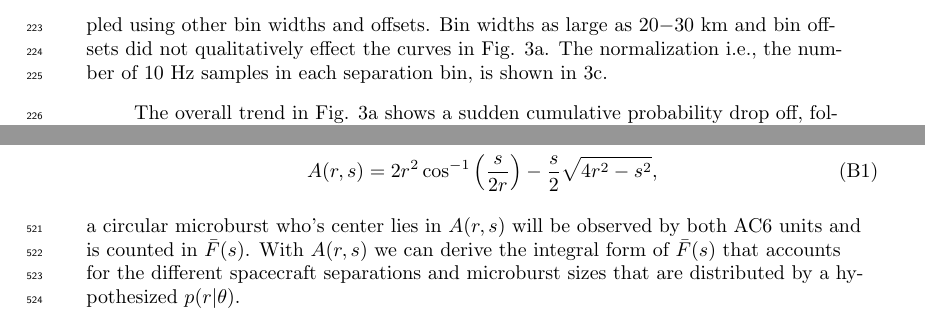
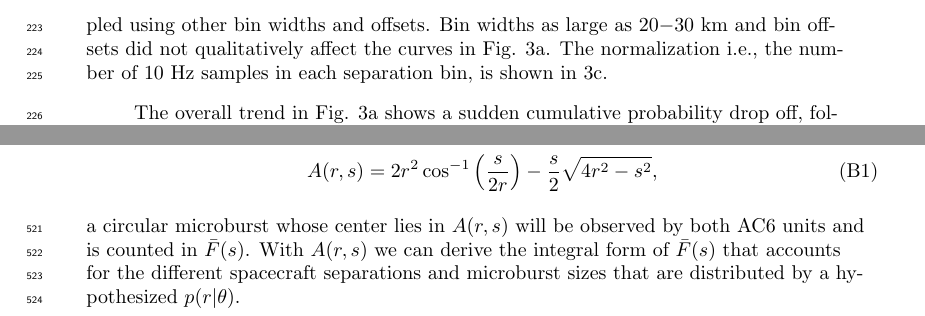
Before and after one commit to mshumko/ac6_microburst_scale_sizes, a LaTeX document (paper/shumko_ac6_microburst_scale_size.tex): two parts of pages 7 and 17 of 24, joined at a grey line, cut so that both start at the same text. Compiled offline with pdfLaTeX.

Commit message:
Small paper changes. Need to make the larger changes next with the K-S test and more accurate uncertanity.

```diff
--- a/paper/shumko_ac6_microburst_scale_size.tex
+++ b/paper/shumko_ac6_microburst_scale_size.tex
@@ -139,7 +139,7 @@ The cumulative fraction of microbursts observed above $s$ is the ratio of $N(s)$
 
 \begin{equation}
 N(s) = \sum_{i = s}^\infty n_{i} \Big( \frac{S_{max}}{S_{i}} \Big)
-\end{equation} where $n_{i}$ is the number of microbursts observed by AC6 in the i$^{th}$ separation bin. The normalization term $S_{max}/S_{i}$ is a ratio of the number of 10 Hz samples in the most sampled separation bin to the number of samples in the i$^{th}$ bin. This normalization factor corrects AC6's non-uniform sampling in separation, thus $\bar{F}(s)$ can be interpreted as the fraction of microbursts observed above $s$ assuming AC6 sampled evenly in separation. Microburst $\bar{F}(s)$ in LEO is shown by the black curve in Fig. \ref{fig3}a for $4 < \mathrm{L}< 8$ and split into one L-wide bins with the colored curves. The separation bin width used in Fig. \ref{fig3} is 5 km. To check for bias in $\bar{F}(s)$ due to the choice of separation bins, $\bar{F}(s)$ was resampled using other bin widths and offsets. Bin widths as large as $20-30$ km and bin offsets did not qualitatively effect the curves in Fig. \ref{fig3}a. The normalization i.e., the number of 10 Hz samples in each separation bin, is shown in \ref{fig3}c.
+\end{equation} where $n_{i}$ is the number of microbursts observed by AC6 in the i$^{th}$ separation bin. The normalization term $S_{max}/S_{i}$ is a ratio of the number of 10 Hz samples in the most sampled separation bin to the number of samples in the i$^{th}$ bin. This normalization factor corrects AC6's non-uniform sampling in separation, thus $\bar{F}(s)$ can be interpreted as the fraction of microbursts observed above $s$ assuming AC6 sampled evenly in separation. Microburst $\bar{F}(s)$ in LEO is shown by the black curve in Fig. \ref{fig3}a for $4 < \mathrm{L}< 8$ and split into one L-wide bins with the colored curves. The separation bin width used in Fig. \ref{fig3} is 5 km. To check for bias in $\bar{F}(s)$ due to the choice of separation bins, $\bar{F}(s)$ was resampled using other bin widths and offsets. Bin widths as large as $20-30$ km and bin offsets did not qualitatively affect the curves in Fig. \ref{fig3}a. The normalization i.e., the number of 10 Hz samples in each separation bin, is shown in \ref{fig3}c.
 
 The overall trend in Fig. \ref{fig3}a shows a sudden cumulative probability drop off, followed by a shoulder up to $s \approx 70$ km where $\bar{F}(s)$ drops to nearly zero. A large negative gradient of $\bar{F}(s)$ at some separation implies that microbursts must be smaller than that separation. To quantify this, Fig. \ref{fig3}b shows the microburst probability density function (PDF), calculated by differentiating $\bar{F}(s)$. The microburst PDF shows a peak at $s < 30$ km as well as a peak between $70-80$ km separation. These PDF peaks are evidence of a sub $30$ km microburst population and larger microbursts observed up to $70-80$ km separations. The shaded region around the black curves in Fig. \ref{fig3}a-b shows the standard error due to counting statistics. The uncertainty due to false coincidence events i.e. two unrelated microbursts lining up in time by random chance was also considered. The microburst duty cycle in a one minute window ($\approx 1 \ L$) around each microburst was calculated. The false coincidence probability is the square of the duty cycle and was found to be less than 5\% for the majority of microbursts. The false coincidence probability for each microburst was then used to randomly remove microbursts and $\bar{F}(s)$ was recalculated in $10^4$ trials. The spread in the $\bar{F}(s)$ trial curves with microbursts randomly removed was much smaller than the uncertainty due to counting statistics alone.
 
@@ -268,7 +268,7 @@ Here we derive the integral form of $\bar{F}(s)$ under the following assumptions
 \end{enumerate} Assuming the geometry in Fig. \ref{fig5} and the area $A(r, s)$ given in Eq. \ref{circle_circle_intersect} (copied here for convenience)
 \begin{equation}
 A(r, s) = 2r^2 \cos^{-1}{\Big( \frac{s}{2r} \Big)} - \frac{s}{2} \sqrt{4r^2 - s^2},
-\end{equation} a circular microburst who's center lies in $A(r, s)$ will be observed by both AC6 units and is counted in $\bar{F}(s)$. With $A(r, s)$ we can derive the integral form of $\bar{F}(s)$ that accounts for the different spacecraft separations and microburst sizes that are distributed by a hypothesized $p(r | \theta)$.
+\end{equation} a circular microburst whose center lies in $A(r, s)$ will be observed by both AC6 units and is counted in $\bar{F}(s)$. With $A(r, s)$ we can derive the integral form of $\bar{F}(s)$ that accounts for the different spacecraft separations and microburst sizes that are distributed by a hypothesized $p(r | \theta)$.
 
 First we will account for the effects of various spacecraft separation, assuming all microbursts are one size. As a reference, choose of radius, $r_0,$ and spacecraft separation, $s_0$, such that $A(r_0, s_0) > 0$. This condition implies that some number of microbursts, $n_0$, will be simultaneously observed. Now, if the spacecraft separation changes such that the area doubles, the second assumption implies that the number of microbursts observed during the same time interval must double as well. This can be expressed as
 
```
Also changed, not shown: paper/shumko_ac6_microburst_scale_size.pdf, paper/shumko_ac6_microburst_scale_size.tex (2 more changed lines).
